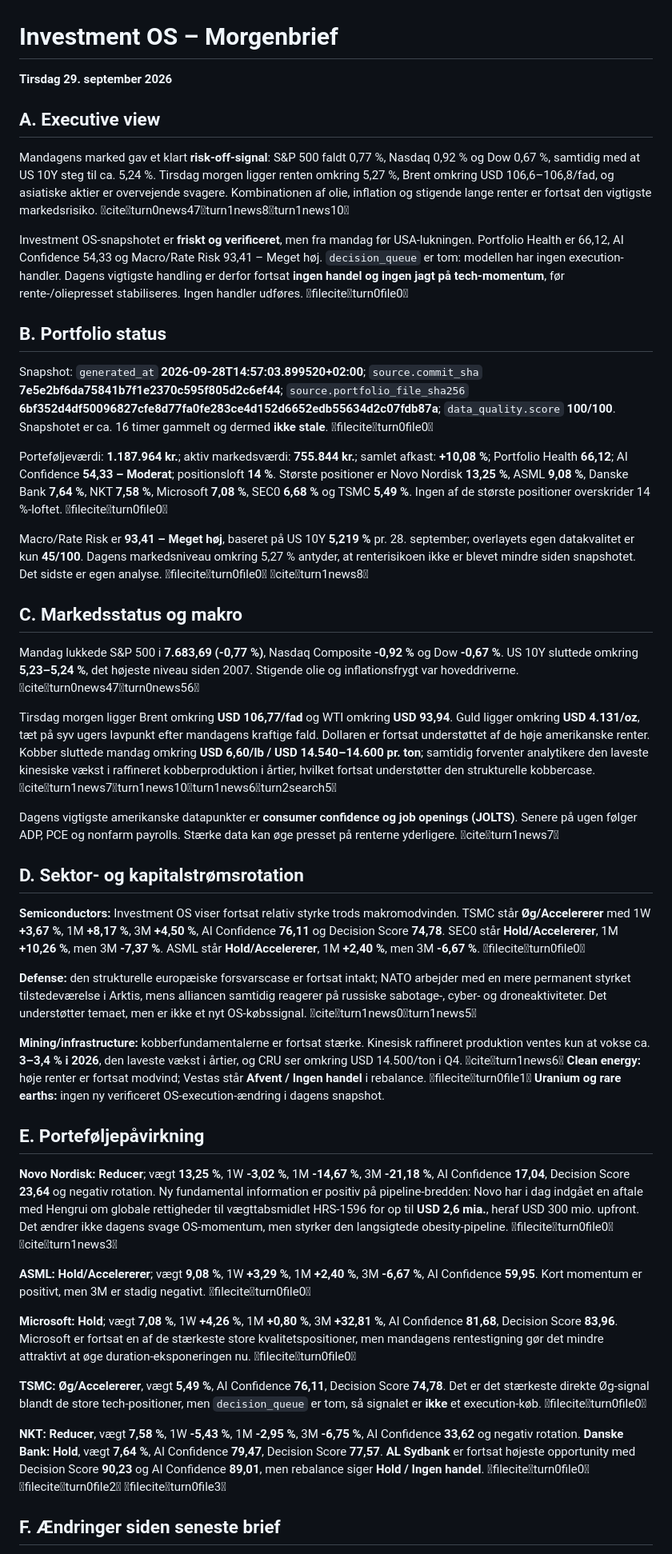
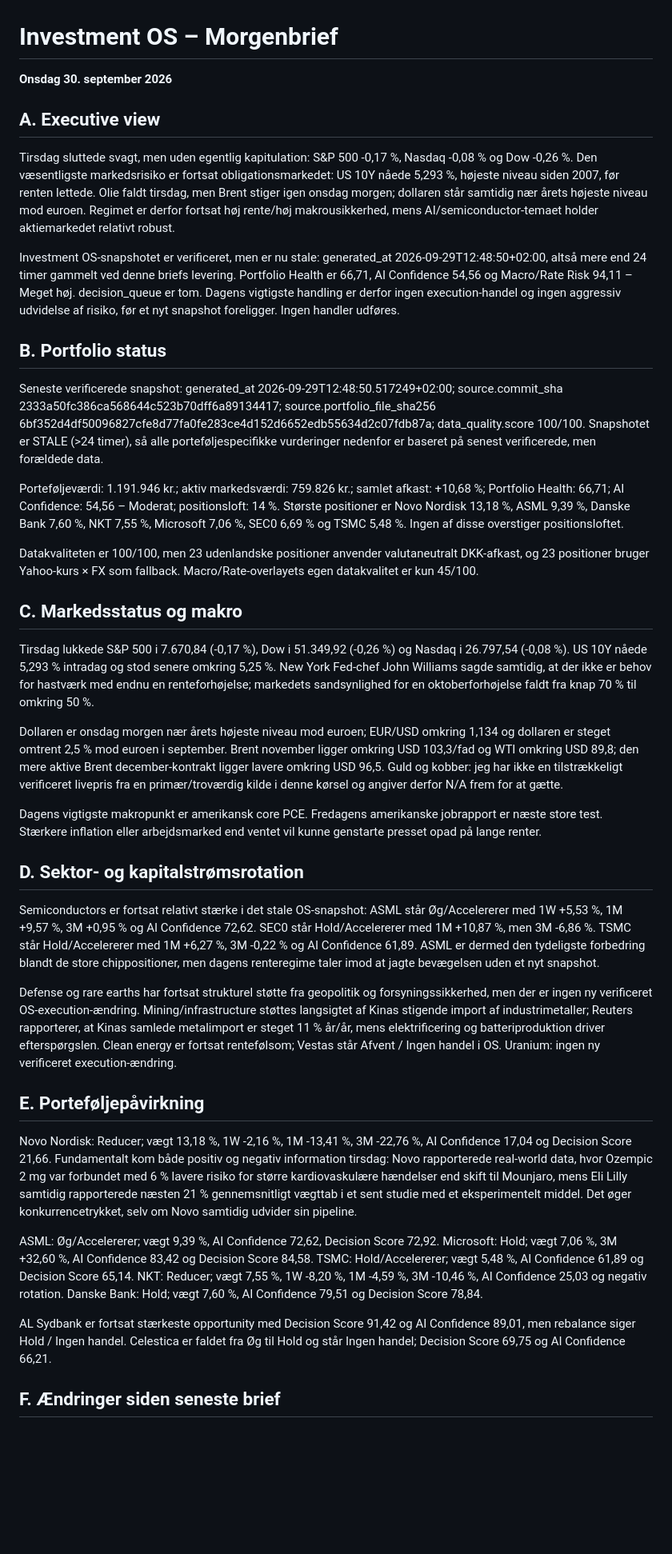
Before and after one commit to tonnirasmussen70/Investment-OS, a Markdown page: data/morning_brief.md, the part around one of its changes. Shown at 80% size. Drawn GitHub-style; blank space fills up the shorter version.

Commit message:
Update daily Investment OS morning brief

```diff
--- a/data/morning_brief.md
+++ b/data/morning_brief.md
@@ -1,41 +1,35 @@
 # Investment OS – Morgenbrief
-**Tirsdag 29. september 2026**
+**Onsdag 30. september 2026**
 
 ## A. Executive view
-Mandagens marked gav et klart **risk-off-signal**: S&P 500 faldt 0,77 %, Nasdaq 0,92 % og Dow 0,67 %, samtidig med at US 10Y steg til ca. 5,24 %. Tirsdag morgen ligger renten omkring 5,27 %, Brent omkring USD 106,6–106,8/fad, og asiatiske aktier er overvejende svagere. Kombinationen af olie, inflation og stigende lange renter er fortsat den vigtigste markedsrisiko. citeturn0news47turn1news8turn1news10
+Tirsdag sluttede svagt, men uden egentlig kapitulation: S&P 500 -0,17 %, Nasdaq -0,08 % og Dow -0,26 %. Den væsentligste markedsrisiko er fortsat obligationsmarkedet: US 10Y nåede 5,293 %, højeste niveau siden 2007, før renten lettede. Olie faldt tirsdag, men Brent stiger igen onsdag morgen; dollaren står samtidig nær årets højeste niveau mod euroen. Regimet er derfor fortsat høj rente/høj makrousikkerhed, mens AI/semiconductor-temaet holder aktiemarkedet relativt robust.
 
-Investment OS-snapshotet er **friskt og verificeret**, men fra mandag før USA-lukningen. Portfolio Health er 66,12, AI Confidence 54,33 og Macro/Rate Risk 93,41 – Meget høj. `decision_queue` er tom: modellen har ingen execution-handler. Dagens vigtigste handling er derfor fortsat **ingen handel og ingen jagt på tech-momentum**, før rente-/oliepresset stabiliseres. Ingen handler udføres. fileciteturn0file0
+Investment OS-snapshotet er verificeret, men er nu stale: generated_at 2026-09-29T12:48:50+02:00, altså mere end 24 timer gammelt ved denne briefs levering. Portfolio Health er 66,71, AI Confidence 54,56 og Macro/Rate Risk 94,11 – Meget høj. decision_queue er tom. Dagens vigtigste handling er derfor ingen execution-handel og ingen aggressiv udvidelse af risiko, før et nyt snapshot foreligger. Ingen handler udføres.
 
 ## B. Portfolio status
-Snapshot: `generated_at` **2026-09-28T14:57:03.899520+02:00**; `source.commit_sha` **7e5e2bf6da75841b7f1e2370c595f805d2c6ef44**; `source.portfolio_file_sha256` **6bf352d4df50096827cfe8d77fa0fe283ce4d152d6652edb55634d2c07fdb87a**; `data_quality.score` **100/100**. Snapshotet er ca. 16 timer gammelt og dermed **ikke stale**. fileciteturn0file0
+Seneste verificerede snapshot: generated_at 2026-09-29T12:48:50.517249+02:00; source.commit_sha 2333a50fc386ca568644c523b70dff6a89134417; source.portfolio_file_sha256 6bf352d4df50096827cfe8d77fa0fe283ce4d152d6652edb55634d2c07fdb87a; data_quality.score 100/100. Snapshotet er STALE (>24 timer), så alle porteføljespecifikke vurderinger nedenfor er baseret på senest verificerede, men forældede data.
 
-Porteføljeværdi: **1.187.964 kr.**; aktiv markedsværdi: **755.844 kr.**; samlet afkast: **+10,08 %**; Portfolio Health **66,12**; AI Confidence **54,33 – Moderat**; positionsloft **14 %**. Største positioner er Novo Nordisk **13,25 %**, ASML **9,08 %**, Danske Bank **7,64 %**, NKT **7,58 %**, Microsoft **7,08 %**, SEC0 **6,68 %** og TSMC **5,49 %**. Ingen af de største positioner overskrider 14 %-loftet. fileciteturn0file0
+Porteføljeværdi: 1.191.946 kr.; aktiv markedsværdi: 759.826 kr.; samlet afkast: +10,68 %; Portfolio Health: 66,71; AI Confidence: 54,56 – Moderat; positionsloft: 14 %. Største positioner er Novo Nordisk 13,18 %, ASML 9,39 %, Danske Bank 7,60 %, NKT 7,55 %, Microsoft 7,06 %, SEC0 6,69 % og TSMC 5,48 %. Ingen af disse overstiger positionsloftet.
 
-Macro/Rate Risk er **93,41 – Meget høj**, baseret på US 10Y **5,219 %** pr. 28. september; overlayets egen datakvalitet er kun **45/100**. Dagens markedsniveau omkring 5,27 % antyder, at renterisikoen ikke er blevet mindre siden snapshotet. Det sidste er egen analyse. fileciteturn0file0 citeturn1news8
+Datakvaliteten er 100/100, men 23 udenlandske positioner anvender valutaneutralt DKK-afkast, og 23 positioner bruger Yahoo-kurs × FX som fallback. Macro/Rate-overlayets egen datakvalitet er kun 45/100.
 
 ## C. Markedsstatus og makro
-Mandag lukkede S&P 500 i **7.683,69 (-0,77 %)**, Nasdaq Composite **-0,92 %** og Dow **-0,67 %**. US 10Y sluttede omkring **5,23–5,24 %**, det højeste niveau siden 2007. Stigende olie og inflationsfrygt var hoveddriverne. citeturn0news47turn0news56
+Tirsdag lukkede S&P 500 i 7.670,84 (-0,17 %), Dow i 51.349,92 (-0,26 %) og Nasdaq i 26.797,54 (-0,08 %). US 10Y nåede 5,293 % intradag og stod senere omkring 5,25 %. New York Fed-chef John Williams sagde samtidig, at der ikke er behov for hastværk med endnu en renteforhøjelse; markedets sandsynlighed for en oktoberforhøjelse faldt fra knap 70 % til omkring 50 %.
 
-Tirsdag morgen ligger Brent omkring **USD 106,77/fad** og WTI omkring **USD 93,94**. Guld ligger omkring **USD 4.131/oz**, tæt på syv ugers lavpunkt efter mandagens kraftige fald. Dollaren er fortsat understøttet af de høje amerikanske renter. Kobber sluttede mandag omkring **USD 6,60/lb / USD 14.540–14.600 pr. ton**; samtidig forventer analytikere den laveste kinesiske vækst i raffineret kobberproduktion i årtier, hvilket fortsat understøtter den strukturelle kobbercase. citeturn1news7turn1news10turn1news6turn2search5
+Dollaren er onsdag morgen nær årets højeste niveau mod euroen; EUR/USD omkring 1,134 og dollaren er steget omtrent 2,5 % mod euroen i september. Brent november ligger omkring USD 103,3/fad og WTI omkring USD 89,8; den mere aktive Brent december-kontrakt ligger lavere omkring USD 96,5. Guld og kobber: jeg har ikke en tilstrækkeligt verificeret livepris fra en primær/troværdig kilde i denne kørsel og angiver derfor N/A frem for at gætte.
 
-Dagens vigtigste amerikanske datapunkter er **consumer confidence og job openings (JOLTS)**. Senere på ugen følger ADP, PCE og nonfarm payrolls. Stærke data kan øge presset på renterne yderligere. citeturn1news7
+Dagens vigtigste makropunkt er amerikansk core PCE. Fredagens amerikanske jobrapport er næste store test. Stærkere inflation eller arbejdsmarked end ventet vil kunne genstarte presset opad på lange renter.
 
 ## D. Sektor- og kapitalstrømsrotation
-**Semiconductors:** Investment OS viser fortsat relativ styrke trods makromodvinden. TSMC står **Øg/Accelererer** med 1W **+3,67 %**, 1M **+8,17 %**, 3M **+4,50 %**, AI Confidence **76,11** og Decision Score **74,78**. SEC0 står **Hold/Accelererer**, 1M **+10,26 %**, men 3M **-7,37 %**. ASML står **Hold/Accelererer**, 1M **+2,40 %**, men 3M **-6,67 %**. fileciteturn0file0
+Semiconductors er fortsat relativt stærke i det stale OS-snapshot: ASML står Øg/Accelererer med 1W +5,53 %, 1M +9,57 %, 3M +0,95 % og AI Confidence 72,62. SEC0 står Hold/Accelererer med 1M +10,87 %, men 3M -6,86 %. TSMC står Hold/Accelererer med 1M +6,27 %, 3M -0,22 % og AI Confidence 61,89. ASML er dermed den tydeligste forbedring blandt de store chippositioner, men dagens renteregime taler imod at jagte bevægelsen uden et nyt snapshot.
 
-**Defense:** den strukturelle europæiske forsvarscase er fortsat intakt; NATO arbejder med en mere permanent styrket tilstedeværelse i Arktis, mens alliancen samtidig reagerer på russiske sabotage-, cyber- og droneaktiviteter. Det understøtter temaet, men er ikke et nyt OS-købssignal. citeturn1news0turn1news5
-
-**Mining/infrastructure:** kobberfundamentalerne er fortsat stærke. Kinesisk raffineret produktion ventes kun at vokse ca. **3–3,4 % i 2026**, den laveste vækst i årtier, og CRU ser omkring USD 14.500/ton i Q4. citeturn1news6 **Clean energy:** høje renter er fortsat modvind; Vestas står **Afvent / Ingen handel** i rebalance. fileciteturn0file1 **Uranium og rare earths:** ingen ny verificeret OS-execution-ændring i dagens snapshot.
+Defense og rare earths har fortsat strukturel støtte fra geopolitik og forsyningssikkerhed, men der er ingen ny verificeret OS-execution-ændring. Mining/infrastructure støttes langsigtet af Kinas stigende import af industrimetaller; Reuters rapporterer, at Kinas samlede metalimport er steget 11 % år/år, mens elektrificering og batteriproduktion driver efterspørgslen. Clean energy er fortsat rentefølsom; Vestas står Afvent / Ingen handel i OS. Uranium: ingen ny verificeret execution-ændring.
 
 ## E. Porteføljepåvirkning
-**Novo Nordisk:** **Reducer**; vægt **13,25 %**, 1W **-3,02 %**, 1M **-14,67 %**, 3M **-21,18 %**, AI Confidence **17,04**, Decision Score **23,64** og negativ rotation. Ny fundamental information er positiv på pipeline-bredden: Novo har i dag indgået en aftale med Hengrui om globale rettigheder til vægttabsmidlet HRS-1596 for op til **USD 2,6 mia.**, heraf USD 300 mio. upfront. Det ændrer ikke dagens svage OS-momentum, men styrker den langsigtede obesity-pipeline. fileciteturn0file0 citeturn1news3
+Novo Nordisk: Reducer; vægt 13,18 %, 1W -2,16 %, 1M -13,41 %, 3M -22,76 %, AI Confidence 17,04 og Decision Score 21,66. Fundamentalt kom både positiv og negativ information tirsdag: Novo rapporterede real-world data, hvor Ozempic 2 mg var forbundet med 6 % lavere risiko for større kardiovaskulære hændelser end skift til Mounjaro, mens Eli Lilly samtidig rapporterede næsten 21 % gennemsnitligt vægttab i et sent studie med et eksperimentelt middel. Det øger konkurrencetrykket, selv om Novo samtidig udvider sin pipeline.
 
-**ASML:** **Hold/Accelererer**; vægt **9,08 %**, 1W **+3,29 %**, 1M **+2,40 %**, 3M **-6,67 %**, AI Confidence **59,95**. Kort momentum er positivt, men 3M er stadig negativt. fileciteturn0file0
+ASML: Øg/Accelererer; vægt 9,39 %, AI Confidence 72,62, Decision Score 72,92. Microsoft: Hold; vægt 7,06 %, 3M +32,60 %, AI Confidence 83,42 og Decision Score 84,58. TSMC: Hold/Accelererer; vægt 5,48 %, AI Confidence 61,89 og Decision Score 65,14. NKT: Reducer; vægt 7,55 %, 1W -8,20 %, 1M -4,59 %, 3M -10,46 %, AI Confidence 25,03 og negativ rotation. Danske Bank: Hold; vægt 7,60 %, AI Confidence 79,51 og Decision Score 78,84.
 
-**Microsoft:** **Hold**; vægt **7,08 %**, 1W **+4,26 %**, 1M **+0,80 %**, 3M **+32,81 %**, AI Confidence **81,68**, Decision Score **83,96**. Microsoft er fortsat en af de stærkeste store kvalitetspositioner, men mandagens rentestigning gør det mindre attraktivt at øge duration-eksponeringen nu. fileciteturn0file0
-
-**TSMC:** **Øg/Accelererer**, vægt **5,49 %**, AI Confidence **76,11**, Decision Score **74,78**. Det er det stærkeste direkte Øg-signal blandt de store tech-positioner, men `decision_queue` er tom, så signalet er **ikke** et execution-køb. fileciteturn0file0
-
-**NKT:** **Reducer**, vægt **7,58 %**, 1W **-5,43 %**, 1M **-2,95 %**, 3M **-6,75 %**, AI Confidence **33,62** og negativ rotation. **Danske Bank:** **Hold**, vægt **7,64 %**, AI Confidence **79,47**, Decision Score **77,57**. **AL Sydbank** er fortsat højeste opportunity med Decision Score **90,23** og AI Confidence **89,01**, men rebalance siger **Hold / Ingen handel**. fileciteturn0file0 fileciteturn0file2 fileciteturn0file3
+AL Sydbank er fortsat stærkeste opportunity med Decision Score 91,42 og AI Confidence 89,01, men rebalance siger Hold / Ingen handel. Celestica er faldet fra Øg til Hold og står Ingen handel; Decision Score 69,75 og AI Confidence 66,21.
 
 ## F. Ændringer siden seneste brief
```
Also changed, not shown: other parts of data/morning_brief.md (+10 -14 lines).
